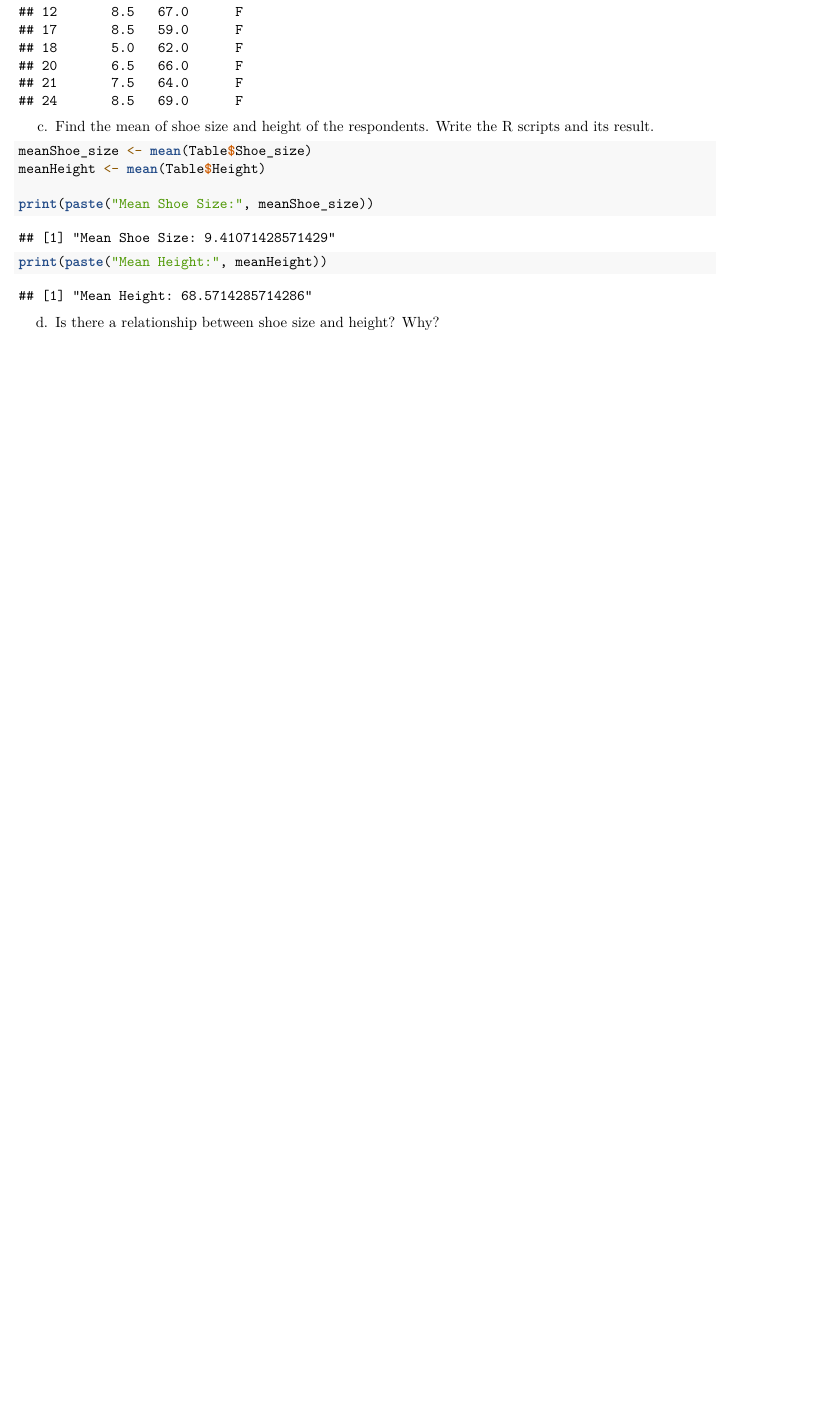
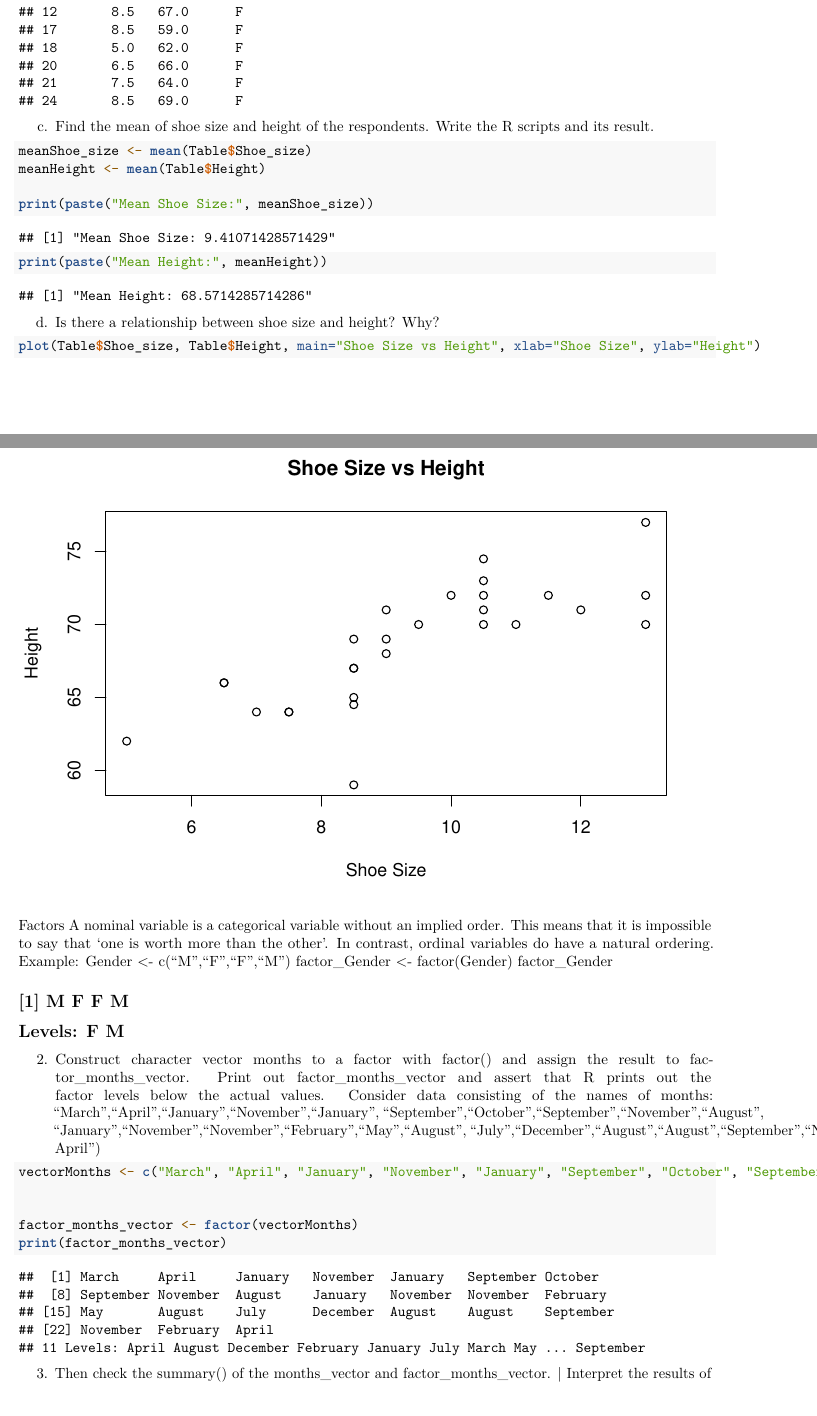
Before and after one commit to jaredjbasa/token_1, an R Markdown document (basaRWorksheet4/RWorksheet_Basa#4a.Rmd): part of page 2 of 2 before the commit and two parts of pages 2 and 3 of 7 after it, the two joined at a grey line, cut so that both start at the same text, the shorter picture padded with empty space. Rendered offline with R 4.5, knitr and Pandoc, then LaTeX, with nearby package versions; some code elsewhere in the file could not run offline.

Commit message:
2nd commit 4a

````diff
--- a/basaRWorksheet4/RWorksheet_Basa#4a.Rmd
+++ b/basaRWorksheet4/RWorksheet_Basa#4a.Rmd
@@ -46,5 +46,35 @@ print(paste("Mean Height:", meanHeight))
 
 d. Is there a relationship between shoe size and height? Why?
 ```{r}
+plot(Table$Shoe_size, Table$Height, main="Shoe Size vs Height", xlab="Shoe Size", ylab="Height")
+```
 
+Factors
+A nominal variable is a categorical variable without an implied order. This means
+that it is impossible to say that ‘one is worth more than the other’. In contrast,
+ordinal variables do have a natural ordering.
+Example:
+Gender <- c("M","F","F","M")
+factor_Gender <- factor(Gender)
+factor_Gender
+
+## [1] M F F M
+## Levels: F M
+
+2. Construct character vector months to a factor with factor() and assign the result to
+factor_months_vector. Print out factor_months_vector and assert that R prints out
+the factor levels below the actual values.
+Consider data consisting of the names of months:
+"March","April","January","November","January",
+"September","October","September","November","August",
+"January","November","November","February","May","August", "July","December","August","August","September","November","February",|
+April")
+```{r}
+vectorMonths <- c("March", "April", "January", "November", "January", "September", "October", "September", "November", "August", "January", "November", "November", "February", "May", "August", "July", "December", "August", "August", "September", "November", "February", "April")
+
+
+factor_months_vector <- factor(vectorMonths)
+print(factor_months_vector)
 ```
+
+3. Then check the summary() of the months_vector and factor_months_vector. | Interpret the results of both vectors. Are they both equally useful in this case?
````
Also changed, not shown: basaRWorksheet4/RWorksheet_Basa-4a.pdf, basaRWorksheet4/RWorksheet_Basa#4a.Rmd (35 more changed lines).
